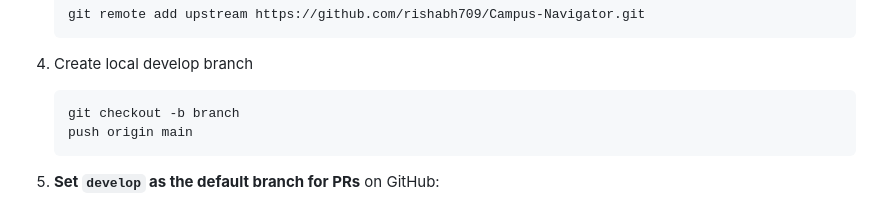
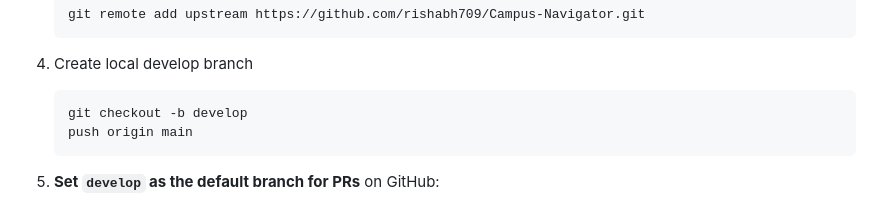
Before and after one commit to rishabh709/Campus-Navigator, a Markdown page: CONTRIBUTING.md, the part around the change. Drawn GitHub-style.

Commit message:
Change branch name from 'branch' to 'develop'
Updated instructions to create a local 'develop' branch instead of 'branch'.

````diff
--- a/CONTRIBUTING.md
+++ b/CONTRIBUTING.md
@@ -21,7 +21,7 @@ Starting from scratch, follow these steps to set up local repository:
     ```
 4. Create local develop branch
     ```bash
-    git checkout -b branch
+    git checkout -b develop
     push origin main
     ```
 4. **Set `develop` as the default branch for PRs** on GitHub:
````
